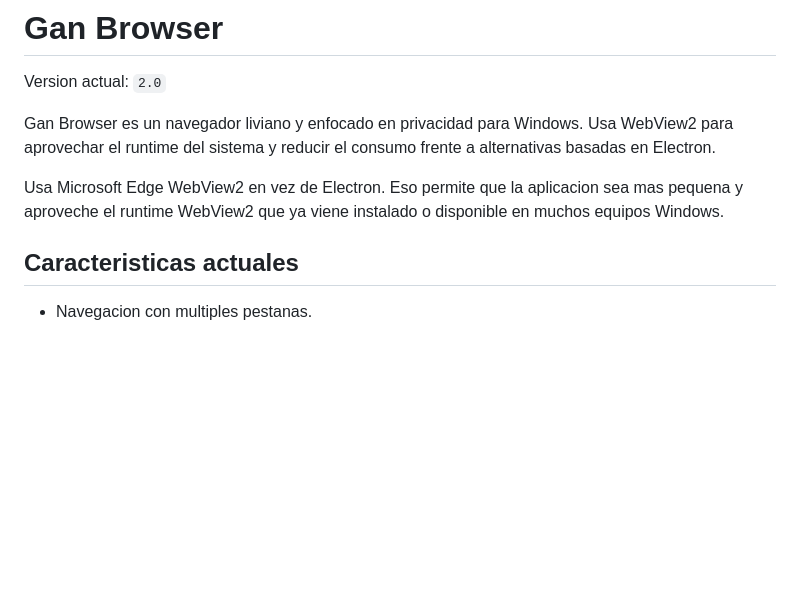
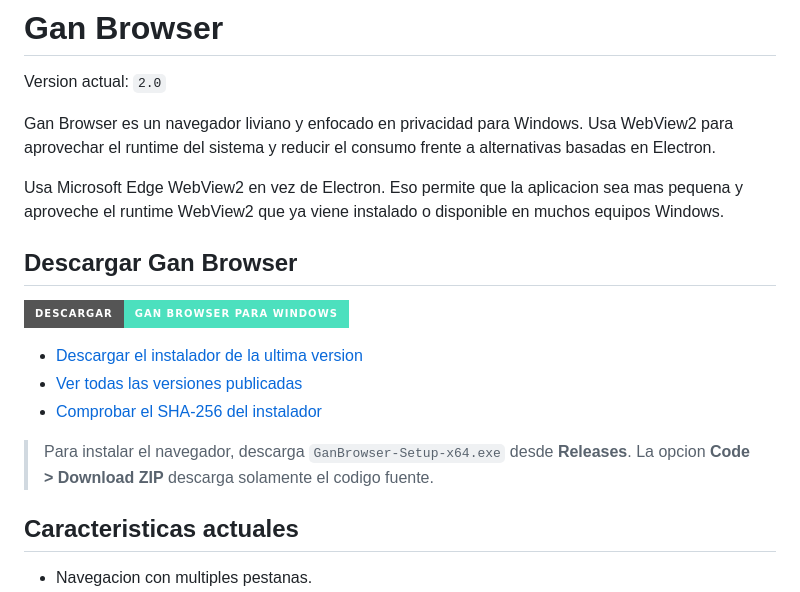
Before and after one commit to wiimri/GX-lite, a Markdown page: README.md, the part around the change. Drawn GitHub-style; badges without logos; blank space fills up the shorter version.

Commit message:
Destaca descarga del instalador en README

```diff
--- a/README.md
+++ b/README.md
@@ -5,6 +5,16 @@ Version actual: `2.0`
 Gan Browser es un navegador liviano y enfocado en privacidad para Windows. Usa WebView2 para aprovechar el runtime del sistema y reducir el consumo frente a alternativas basadas en Electron.
 
 Usa Microsoft Edge WebView2 en vez de Electron. Eso permite que la aplicacion sea mas pequena y aproveche el runtime WebView2 que ya viene instalado o disponible en muchos equipos Windows.
+
+## Descargar Gan Browser
+
+[![Descargar Gan Browser para Windows](https://img.shields.io/badge/Descargar-Gan_Browser_para_Windows-4CE0BE?style=for-the-badge&logo=windows11&logoColor=11151B)](https://github.com/wiimri/Gan-Browser/releases/latest/download/GanBrowser-Setup-x64.exe)
+
+- [Descargar el instalador de la ultima version](https://github.com/wiimri/Gan-Browser/releases/latest/download/GanBrowser-Setup-x64.exe)
+- [Ver todas las versiones publicadas](https://github.com/wiimri/Gan-Browser/releases)
+- [Comprobar el SHA-256 del instalador](https://github.com/wiimri/Gan-Browser/releases/latest/download/GanBrowser-Setup-x64.sha256.txt)
+
+> Para instalar el navegador, descarga `GanBrowser-Setup-x64.exe` desde **Releases**. La opcion **Code > Download ZIP** descarga solamente el codigo fuente.
 
 ## Caracteristicas actuales
 
```
